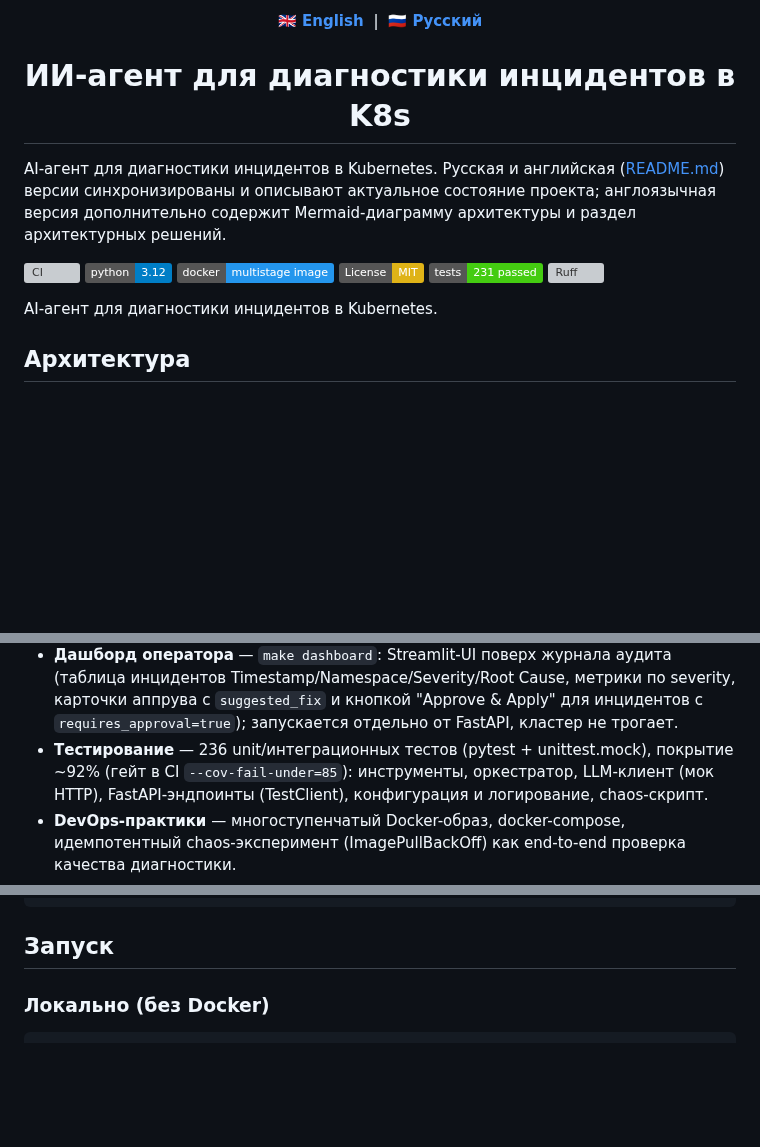
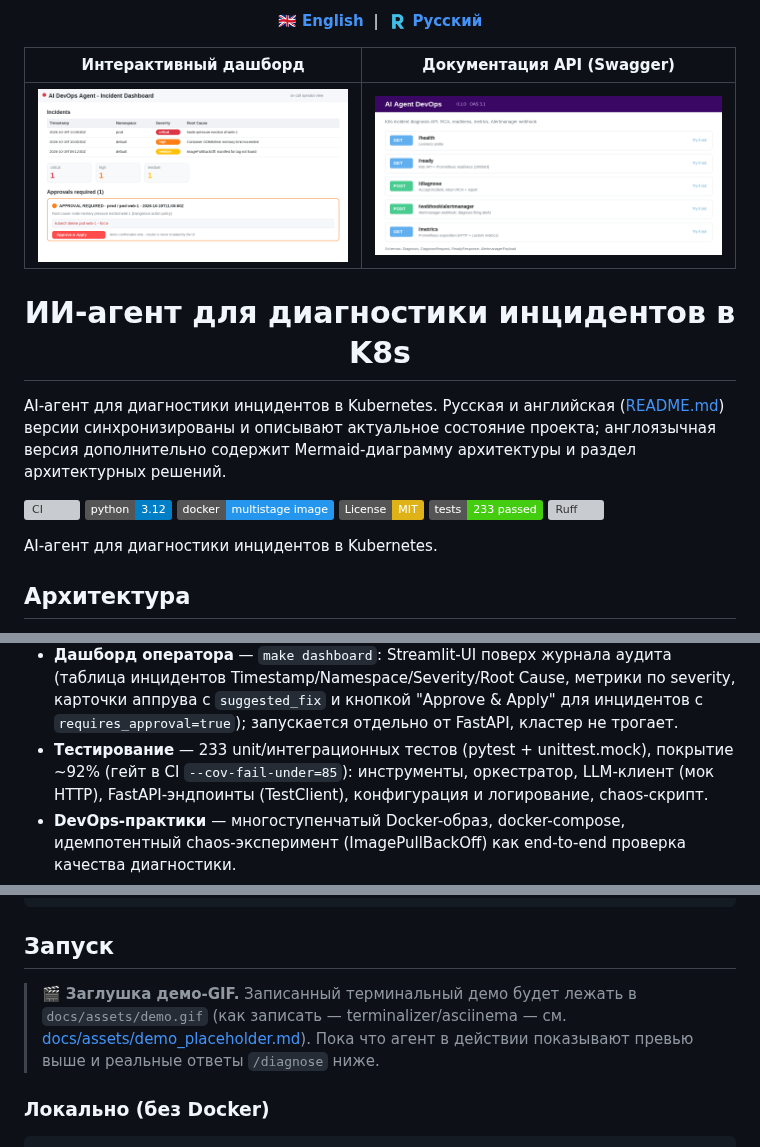
Before and after one commit to Mkft1/ai_agent_DevOps, a Markdown page: README.ru.md, 3 parts joined by grey strips. Rendered like a GitHub page; pictures changed too: docs/assets/dashboard.png (added), docs/assets/swagger.png (added); badges without logos; blank space fills up the shorter version; grey boxes are pictures that could not be loaded.

````diff
--- a/README.ru.md
+++ b/README.ru.md
@@ -1,6 +1,10 @@
 <p align="center">
-  <a href="./README.md"><b>🇬🇧 English </b></a> &nbsp;|&nbsp; <a href="./README.ru.md"><b>🇷🇺 Русский</b></a>
+  <a href="./README.md"><b>🇬🇧 English </b></a> &nbsp;|&nbsp; <a href="./README.ru.md"><b>🇷 Русский</b></a>
 </p>
+
+| Интерактивный дашборд | Документация API (Swagger) |
+|---|---|
+| ![Dashboard](docs/assets/dashboard.png) | ![Swagger](docs/assets/swagger.png) |
 
 <h1 align="center">ИИ-агент для диагностики инцидентов в K8s</h1>
 
@@ -11,7 +15,7 @@ AI-агент для диагностики инцидентов в Kubernetes.
 [![Python 3.12](https://img.shields.io/badge/python-3.12-blue?logo=python&logoColor=white)](https://www.python.org/downloads/)
 [![Docker](https://img.shields.io/badge/docker-multistage%20image-2496ED?logo=docker&logoColor=white)](./Dockerfile)
 [![License: MIT](https://img.shields.io/badge/License-MIT-yellow.svg)](./LICENSE)
-[![Tests](https://img.shields.io/badge/tests-231%20passed-brightgreen?logo=pytest&logoColor=white)](#тесты)
+[![Tests](https://img.shields.io/badge/tests-233%20passed-brightgreen?logo=pytest&logoColor=white)](#тесты)
 [![Ruff](https://img.shields.io/endpoint?url=https://raw.githubusercontent.com/astral-sh/ruff/main/assets/badge/v2.json)](https://github.com/astral-sh/ruff)
 
 AI-агент для диагностики инцидентов в Kubernetes.
@@ -98,7 +102,7 @@ Alertmanager → /diagnose → IncidentOrchestrator → [K8sTools, PrometheusToo
   (таблица инцидентов Timestamp/Namespace/Severity/Root Cause, метрики по severity,
   карточки аппрува с `suggested_fix` и кнопкой "Approve & Apply" для инцидентов с
   `requires_approval=true`); запускается отдельно от FastAPI, кластер не трогает.
-- **Тестирование** — 236 unit/интеграционных тестов (pytest + unittest.mock), покрытие ~92%
+- **Тестирование** — 233 unit/интеграционных тестов (pytest + unittest.mock), покрытие ~92%
   (гейт в CI `--cov-fail-under=85`): инструменты, оркестратор, LLM-клиент (мок HTTP),
   FastAPI-эндпоинты (TestClient), конфигурация и логирование, chaos-скрипт.
 - **DevOps-практики** — многоступенчатый Docker-образ, docker-compose, идемпотентный
@@ -184,6 +188,12 @@ ai_agent_DevOps/
 ```
 
 ## Запуск
+
+> 🎬 **Заглушка демо-GIF.** Записанный терминальный демо будет лежать в
+> `docs/assets/demo.gif` (как записать — terminalizer/asciinema — см.
+> [docs/assets/demo_placeholder.md](docs/assets/demo_placeholder.md)).
+> Пока что агент в действии показывают превью выше и реальные ответы
+> `/diagnose` ниже.
 
 ### Локально (без Docker)
 
````
Also changed, not shown: other parts of README.ru.md (+1 -1 lines), README.md (+11 -2 lines), docs/assets/demo_placeholder.md (+4 -0 lines), 2 other files.
